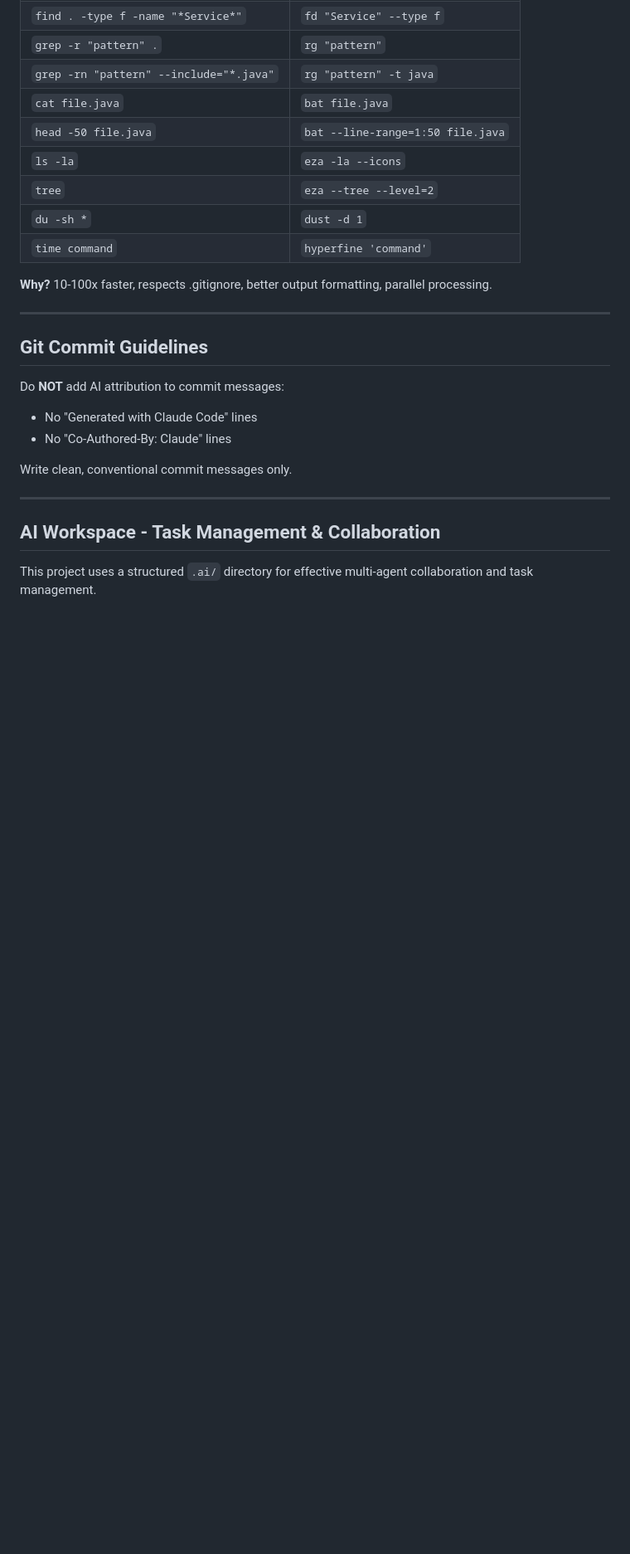
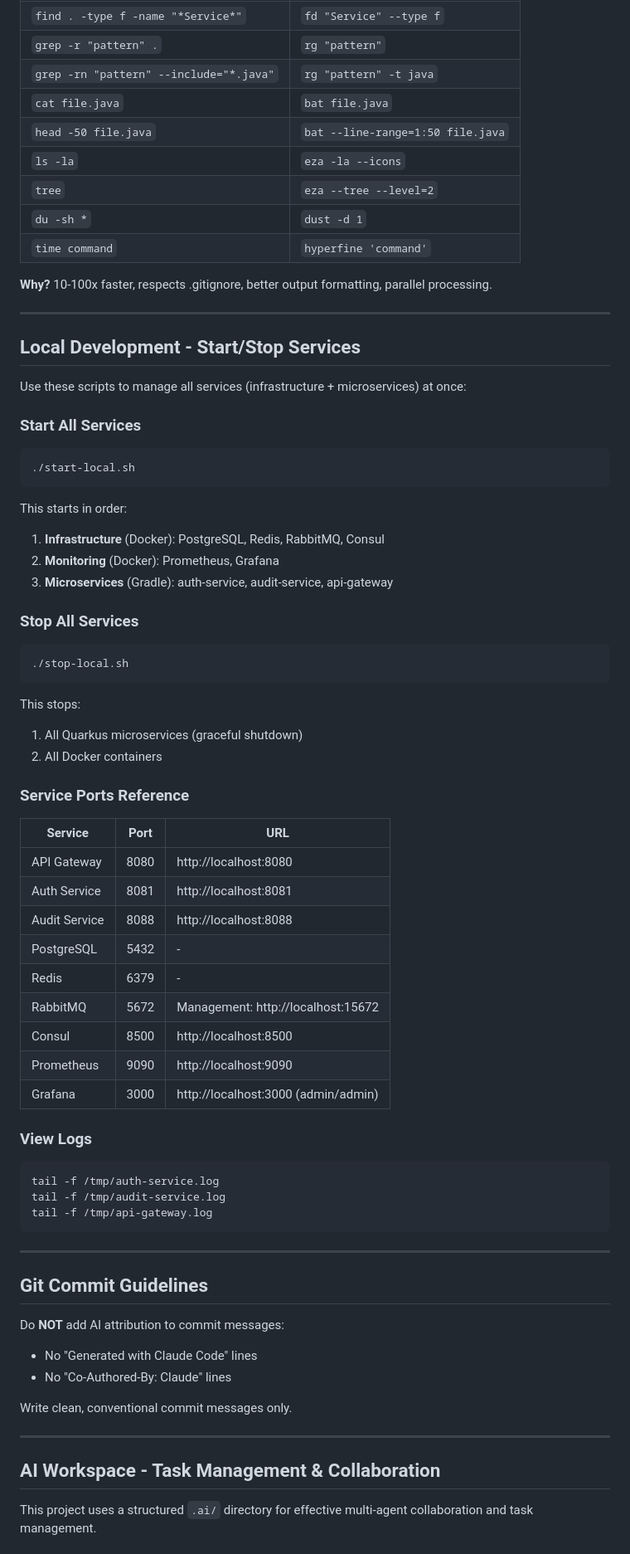
Before and after one commit to SanathAishu/clinic-mgmt, a Markdown page: CLAUDE.md, the part around the change. Shown at 83% size. Rendered like a GitHub page; blank space fills up the shorter version.

Commit message:
Add local development start/stop instructions to CLAUDE.md

````diff
--- a/CLAUDE.md
+++ b/CLAUDE.md
@@ -18,6 +18,52 @@ When running terminal commands, **ALWAYS use Rust-based alternatives**:
 | `time command` | `hyperfine 'command'` |
 
 **Why?** 10-100x faster, respects .gitignore, better output formatting, parallel processing.
+
+---
+
+## Local Development - Start/Stop Services
+
+Use these scripts to manage all services (infrastructure + microservices) at once:
+
+### Start All Services
+```bash
+./start-local.sh
+```
+
+This starts in order:
+1. **Infrastructure** (Docker): PostgreSQL, Redis, RabbitMQ, Consul
+2. **Monitoring** (Docker): Prometheus, Grafana
+3. **Microservices** (Gradle): auth-service, audit-service, api-gateway
+
+### Stop All Services
+```bash
+./stop-local.sh
+```
+
+This stops:
+1. All Quarkus microservices (graceful shutdown)
+2. All Docker containers
+
+### Service Ports Reference
+
+| Service | Port | URL |
+|---------|------|-----|
+| API Gateway | 8080 | http://localhost:8080 |
+| Auth Service | 8081 | http://localhost:8081 |
+| Audit Service | 8088 | http://localhost:8088 |
+| PostgreSQL | 5432 | - |
+| Redis | 6379 | - |
+| RabbitMQ | 5672 | Management: http://localhost:15672 |
+| Consul | 8500 | http://localhost:8500 |
+| Prometheus | 9090 | http://localhost:9090 |
+| Grafana | 3000 | http://localhost:3000 (admin/admin) |
+
+### View Logs
+```bash
+tail -f /tmp/auth-service.log
+tail -f /tmp/audit-service.log
+tail -f /tmp/api-gateway.log
+```
 
 ---
 
````
